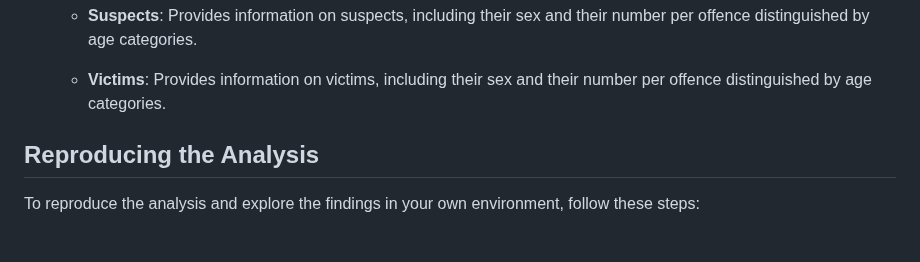
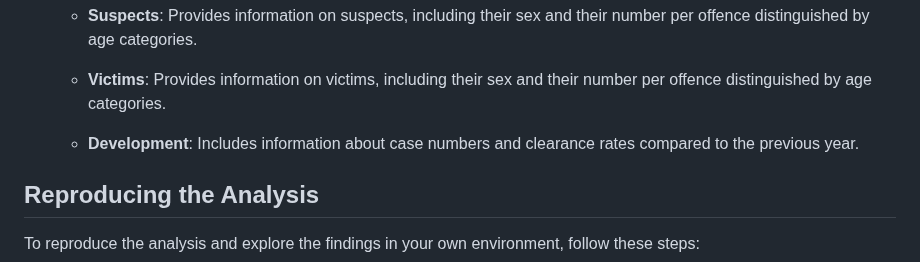
Before and after one commit to rojan-abolhasani/Order-in-Chaos-Understanding-Criminal-Patterns-in-Germany, a Markdown page: README.md, the part around the change. GitHub-like rendering; blank space fills up the shorter version.

```diff
--- a/README.md
+++ b/README.md
@@ -37,6 +37,8 @@ For this project, we used multiple datasets obtained from [*Bundeskriminalamt*](
 
   - **Victims**: Provides information on victims, including their sex and their number per offence distinguished by age categories.
 
+  - **Development**: Includes information about case numbers and clearance rates compared to the previous year.
+
 
 ## Reproducing the Analysis
 
```
